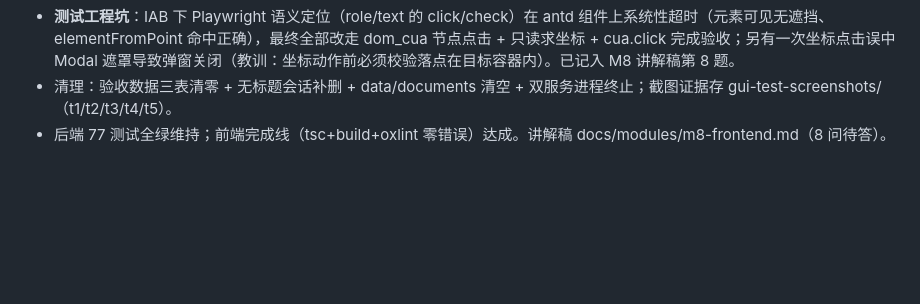
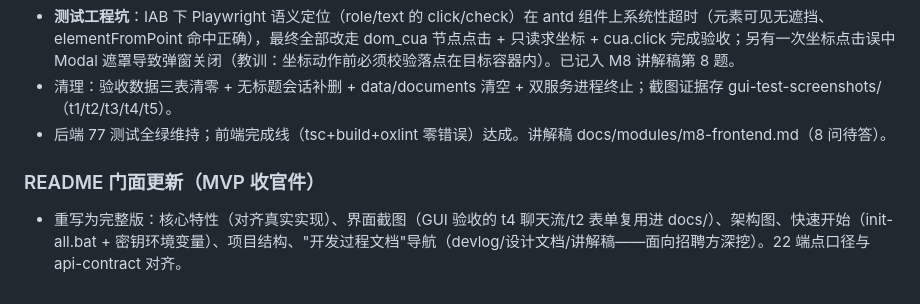
Before and after one commit to zaxiu88888/spring-agentforge, a Markdown page: docs/devlog.md, the part around the change. Drawn GitHub-style; blank space fills up the shorter version.

```diff
--- a/docs/devlog.md
+++ b/docs/devlog.md
@@ -152,3 +152,6 @@
 - **测试工程坑**：IAB 下 Playwright 语义定位（role/text 的 click/check）在 antd 组件上系统性超时（元素可见无遮挡、elementFromPoint 命中正确），最终全部改走 dom_cua 节点点击 + 只读求坐标 + cua.click 完成验收；另有一次坐标点击误中 Modal 遮罩导致弹窗关闭（教训：坐标动作前必须校验落点在目标容器内）。已记入 M8 讲解稿第 8 题。
 - 清理：验收数据三表清零 + 无标题会话补删 + data/documents 清空 + 双服务进程终止；截图证据存 gui-test-screenshots/（t1/t2/t3/t4/t5）。
 - 后端 77 测试全绿维持；前端完成线（tsc+build+oxlint 零错误）达成。讲解稿 docs/modules/m8-frontend.md（8 问待答）。
+
+### README 门面更新（MVP 收官件）
+- 重写为完整版：核心特性（对齐真实实现）、界面截图（GUI 验收的 t4 聊天流/t2 表单复用进 docs/）、架构图、快速开始（init-all.bat + 密钥环境变量）、项目结构、"开发过程文档"导航（devlog/设计文档/讲解稿——面向招聘方深挖）。22 端点口径与 api-contract 对齐。
```
Also changed, not shown: README.md (+84 -27 lines), docs/screenshot-agent-form.png (added), docs/screenshot-chat.png (added).
